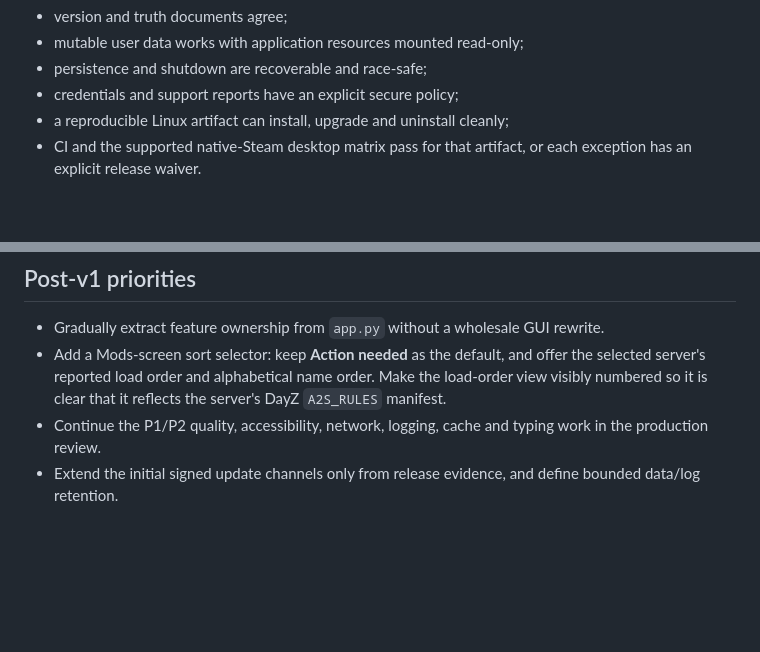
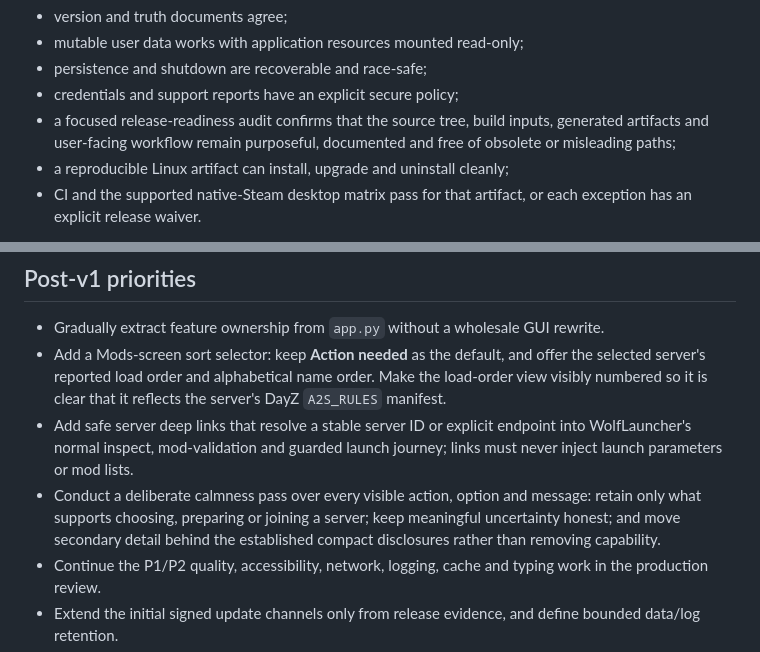
Before and after one commit to DrakonWolfDev/WolfLauncher, a Markdown page: ROADMAP.md, 2 parts joined by grey strips. Drawn GitHub-style; blank space fills up the shorter version.

Commit message:
docs: add launcher calmness and deep link roadmap

```diff
--- a/ROADMAP.md
+++ b/ROADMAP.md
@@ -47,6 +47,9 @@ Completion means:
 - mutable user data works with application resources mounted read-only;
 - persistence and shutdown are recoverable and race-safe;
 - credentials and support reports have an explicit secure policy;
+- a focused release-readiness audit confirms that the source tree, build
+  inputs, generated artifacts and user-facing workflow remain purposeful,
+  documented and free of obsolete or misleading paths;
 - a reproducible Linux artifact can install, upgrade and uninstall cleanly;
 - CI and the supported native-Steam desktop matrix pass for that artifact, or
   each exception has an explicit release waiver.
@@ -78,6 +81,13 @@ updates on Linux, sharing one release-channel manifest and policy.
   and offer the selected server's reported load order and alphabetical name
   order. Make the load-order view visibly numbered so it is clear that it
   reflects the server's DayZ `A2S_RULES` manifest.
+- Add safe server deep links that resolve a stable server ID or explicit
+  endpoint into WolfLauncher's normal inspect, mod-validation and guarded
+  launch journey; links must never inject launch parameters or mod lists.
+- Conduct a deliberate calmness pass over every visible action, option and
+  message: retain only what supports choosing, preparing or joining a server;
+  keep meaningful uncertainty honest; and move secondary detail behind the
+  established compact disclosures rather than removing capability.
 - Continue the P1/P2 quality, accessibility, network, logging, cache and typing
   work in the production review.
 - Extend the initial signed update channels only from release evidence, and
```
